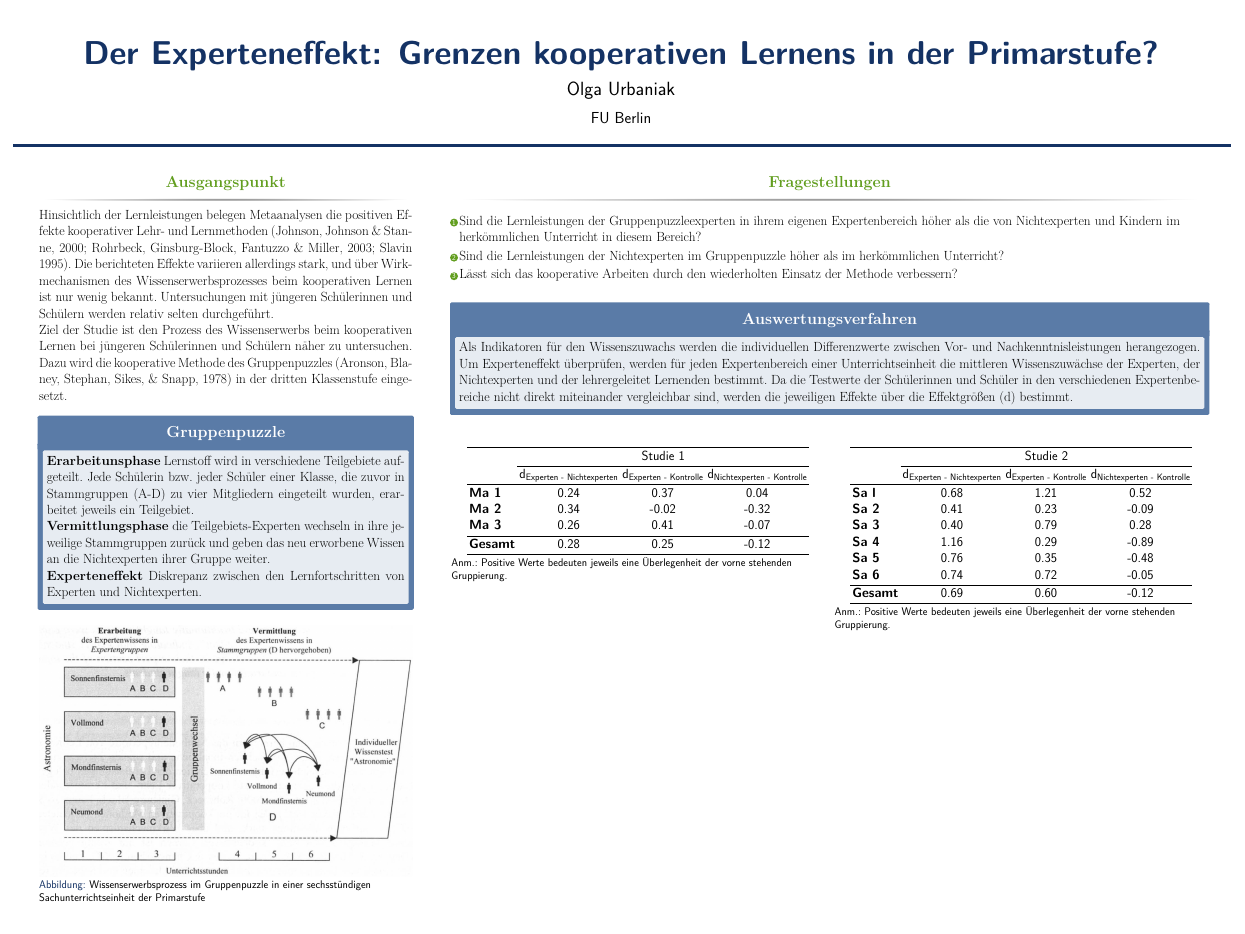
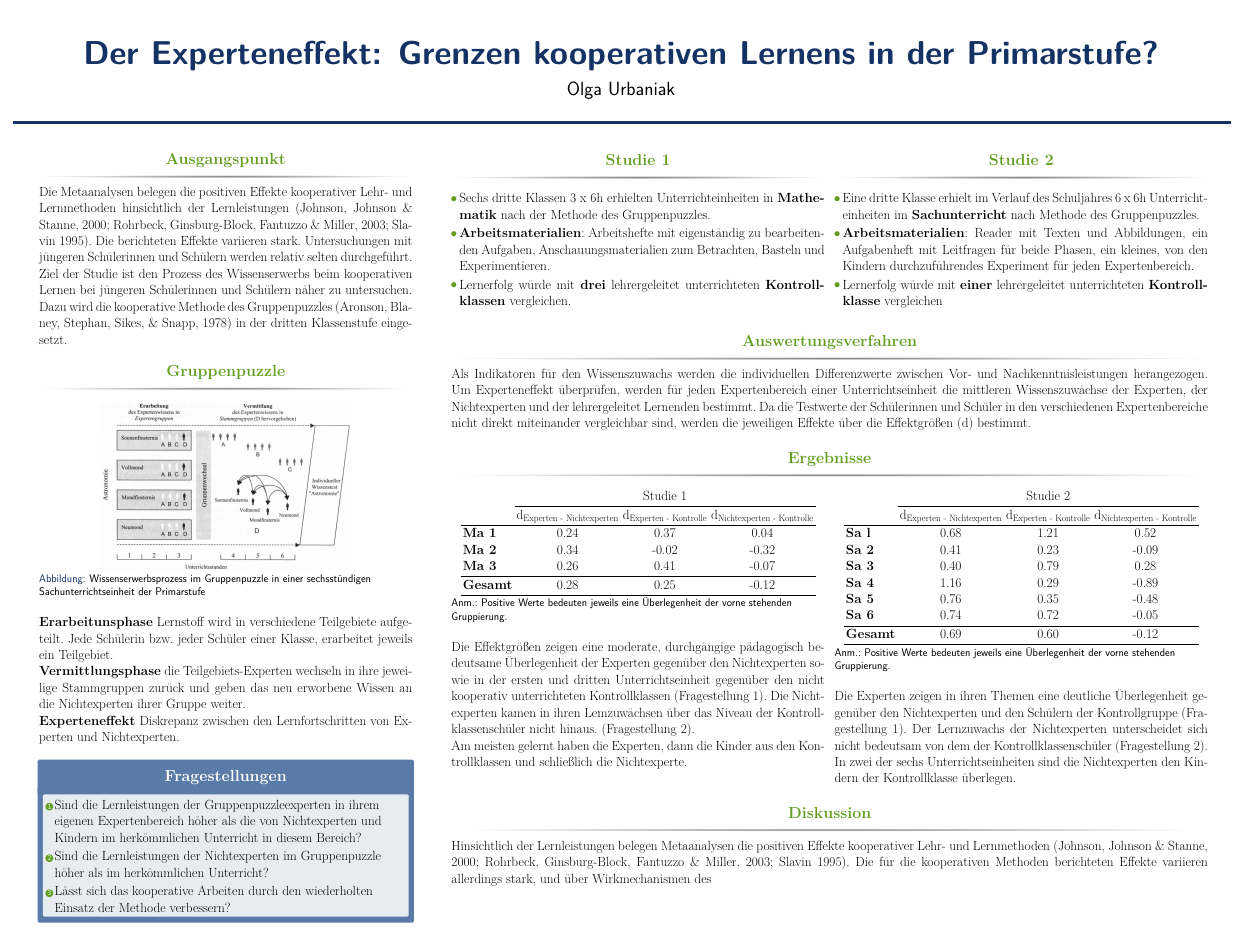
Before and after one commit to s-urbaniak/poster, a LaTeX poster (poster.tex, which reads beamerthemeconfposter.sty): the whole page. Compiled offline with pdfLaTeX.

Commit message:
erstes resultat

```diff
--- a/beamerthemeconfposter.sty
+++ b/beamerthemeconfposter.sty
@@ -200,7 +200,7 @@
     \centering
     \usebeamercolor{title in headline}{\color{jblue}\Huge{\textbf{\inserttitle}}\\[0.5ex]}
     \usebeamercolor{author in headline}{\color{fg}\Large{\insertauthor}\\[1ex]}
-    \usebeamercolor{institute in headline}{\color{fg}\large{\insertinstitute}\\[1ex]}
+%    \usebeamercolor{institute in headline}{\color{fg}\large{\insertinstitute}\\[1ex]}
     \vskip1cm
    \end{column}
    \vspace{1cm}
--- a/poster.tex
+++ b/poster.tex
@@ -76,61 +76,78 @@
 \begin{column}{\onecolwid} % The first column
 
 \begin{block}{Ausgangspunkt}
-Hinsichtlich der Lernleistungen  belegen Metaanalysen die positiven Effekte kooperativer Lehr- und Lernmethoden (Johnson, Johnson \& Stanne, 2000; Rohrbeck, Ginsburg-Block, Fantuzzo \& Miller, 2003; Slavin 1995). Die berichteten Effekte variieren allerdings stark, und über Wirkmechanismen des Wissenserwerbsprozesses beim kooperativen Lernen ist nur wenig bekannt. Untersuchungen mit jüngeren Schülerinnen und Schülern werden relativ selten durchgeführt.
+Die Metaanalysen belegen die positiven Effekte kooperativer Lehr- und Lernmethoden hinsichtlich der Lernleistungen (Johnson, Johnson \& Stanne, 2000; Rohrbeck, Ginsburg-Block, Fantuzzo \& Miller, 2003; Slavin 1995). Die berichteten Effekte variieren stark. Untersuchungen mit jüngeren Schülerinnen und Schülern werden relativ selten durchgeführt.
 
 Ziel der Studie ist den Prozess des Wissenserwerbs beim kooperativen Lernen bei jüngeren Schülerinnen und Schülern näher zu untersuchen. Dazu wird die kooperative Methode des Gruppenpuzzles (Aronson, Blaney, Stephan, Sikes, \& Snapp, 1978) in der dritten Klassenstufe eingesetzt.
 \end{block}
 
-\begin{alertblock}{Gruppenpuzzle}
-\textbf{Erarbeitunsphase} Lernstoff wird in verschiedene Teilgebiete aufgeteilt. Jede Schülerin bzw. jeder Schüler einer Klasse, die zuvor in Stammgruppen (A-D) zu vier Mitgliedern eingeteilt wurden, erarbeitet jeweils ein Teilgebiet.
+
+\begin{block}{Gruppenpuzzle}
+
+\begin{figure}
+\includegraphics[width=0.67\linewidth]{experteneffekt.jpg}
+\caption{Wissenserwerbsprozess im Gruppenpuzzle in einer sechsstündigen Sachunterrichtseinheit der Primarstufe}
+\end{figure}
+
+\textbf{Erarbeitunsphase} Lernstoff wird in verschiedene Teilgebiete aufgeteilt. Jede Schülerin bzw. jeder Schüler einer Klasse, erarbeitet jeweils ein Teilgebiet.
 
 \textbf{Vermittlungsphase} die Teilgebiets-Experten wechseln in ihre jeweilige Stammgruppen zurück und geben das neu erworbene Wissen an die Nichtexperten ihrer Gruppe weiter.
 
 \textbf{Experteneffekt} Diskrepanz zwischen den Lernfortschritten von Experten und Nichtexperten.
-\end{alertblock}
+\end{block}
 
 
-\begin{figure}
-\includegraphics[width=1.0\linewidth]{experteneffekt.jpg}
-\caption{Wissenserwerbsprozess im Gruppenpuzzle in einer sechsstündigen Sachunterrichtseinheit der Primarstufe}
-\end{figure}
-
-
-\end{column} % End of the first column
-\begin{column}{\sepwid}\end{column} % Empty spacer column
-
-
-\begin{column}{\twocolwid} % Begin a column which is two columns wide (column 2)
-
-% \begin{columns}[t,totalwidth=\twocolwid] % Split up the two columns wide column
-% \begin{column}{\onecolwid}\vspace{-.6in} % The first column within column 2 (column 2.1)
-% \end{column} % End of column 2.1
-% \begin{column}{\onecolwid}\vspace{-.6in} % The second column within column 2 (column 2.2)
-% \end{column} % End of column 2.2
-% \end{columns} % End of the split of column 2 - any content after this will now take up 2 columns width
-
-
-\begin{block}{Fragestellungen}
+\begin{alertblock}{Fragestellungen}
 \begin{enumerate}
 \item Sind die Lernleistungen der Gruppenpuzzleexperten in ihrem eigenen Expertenbereich höher als die von Nichtexperten und Kindern im herkömmlichen Unterricht in diesem Bereich?
 \item Sind die Lernleistungen der Nichtexperten im Gruppenpuzzle höher als im herkömmlichen Unterricht?
 \item Lässt sich das kooperative Arbeiten durch den wiederholten Einsatz der Methode verbessern?
 \end{enumerate}
+\end{alertblock}
+
+
+\end{column} % End of the first column
+
+
+\begin{column}{\sepwid}\end{column} % Empty spacer column
+\begin{column}{\twocolwid} % Begin a column which is two columns wide (column 2)
+
+\begin{columns}[t,totalwidth=\twocolwid] % Split up the two columns wide column
+\begin{column}{\onecolwid}\vspace{-.6in} % The first column within column 2 (column 2.1)
+\begin{block}{Studie 1}
+\begin{itemize}
+\justifying
+\item Sechs dritte Klassen 3 x 6h erhielten Unterrichteinheiten in \textbf{Mathematik} nach der Methode des Gruppenpuzzles.
+\item \textbf{Arbeitsmaterialien}: Arbeitshefte mit eigenständig zu bearbeitenden Aufgaben, Anschauungsmaterialien zum Betrachten, Basteln und Experimentieren.
+\item Lernerfolg würde mit \textbf{drei} lehrergeleitet unterrichteten \textbf{Kontrollklassen} vergleichen.
+\end{itemize}
+\end{block}
+\end{column} % End of column 2.1
+
+
+\begin{column}{\onecolwid}\vspace{-.6in} % The second column within column 2 (column 2.2)
+\begin{block}{Studie 2}
+\begin{itemize}
+\justifying
+\item Eine dritte Klasse erhielt im Verlauf des Schuljahres 6 x 6h Unterrichteinheiten im \textbf{Sachunterricht} nach Methode des Gruppenpuzzles.
+\item \textbf{Arbeitsmaterialien}: Reader mit Texten und Abbildungen, ein Aufgabenheft mit Leitfragen für beide Phasen, ein kleines, von den Kindern durchzuführendes  Experiment für jeden Expertenbereich.
+\item Lernerfolg würde mit \textbf{einer} lehrergeleitet unterrichteten \textbf{Kontrollklasse} vergleichen
+\end{itemize}
+\end{block}
+\end{column} % End of column 2.2
+\end{columns} % End of the split of column 2 - any content after this will now take up 2 columns width
+
+
+\begin{block}{Auswertungsverfahren}
+Als Indikatoren für den Wissenszuwachs werden die individuellen Differenzwerte zwischen Vor- und Nachkenntnisleistungen herangezogen. Um Experteneffekt überprüfen, werden für jeden Expertenbereich einer Unterrichtseinheit die mittleren Wissenszuwächse der Experten, der Nichtexperten und der lehrergeleitet Lernenden bestimmt. Da die Testwerte der Schülerinnen und Schüler in den verschiedenen Expertenbereiche nicht direkt miteinander vergleichbar sind, werden die jeweiligen Effekte über die Effektgrößen (d) bestimmt.
 \end{block}
 
 
-\begin{alertblock}{Auswertungsverfahren}
-Als Indikatoren für den Wissenszuwachs werden die individuellen Differenzwerte zwischen Vor- und Nachkenntnisleistungen herangezogen. Um Experteneffekt überprüfen, werden für jeden Expertenbereich einer Unterrichtseinheit die mittleren Wissenszuwächse der Experten, der Nichtexperten und der lehrergeleitet Lernenden bestimmt. Da die Testwerte der Schülerinnen und Schüler in den verschiedenen Expertenbereiche nicht direkt miteinander vergleichbar sind, werden die jeweiligen Effekte über die Effektgrößen (d) bestimmt.
-\end{alertblock}
-
-
+\begin{block}{Ergebnisse}
 \begin{columns}[t,totalwidth=\twocolwid] % Split up the two columns wide column again
 \begin{column}{\onecolwid} % The first column within column 2 (column 2.1)
-
-
 \begin{table}
 \begin{tabular}{lccc}
-\toprule
  & \multicolumn{3}{c}{Studie 1} \\
 \cmidrule{2-4}
  & d\textsubscript{Experten - Nichtexperten} & d\textsubscript{Experten - Kontrolle} & d\textsubscript{Nichtexperten - Kontrolle} \\
@@ -145,16 +162,17 @@ Als Indikatoren für den Wissenszuwachs werden die individuellen Differenzwerte
 {\caption*{Anm.: Positive Werte bedeuten jeweils eine Überlegenheit der vorne stehenden Gruppierung.}}
 \end{table}
 
+\justifying
+Die Effektgrößen zeigen eine moderate, durchgängige pädagogisch bedeutsame Überlegenheit der Experten gegenüber den Nichtexperten sowie in der ersten und dritten Unterrichtseinheit gegenüber den nicht kooperativ unterrichteten Kontrollklassen (Fragestellung 1). Die Nichtexperten kamen in ihren Lemzuwächsen über das Niveau der Kontrollklassenschüler nicht hinaus. (Fragestellung 2).
+
+Am meisten gelernt haben die Experten, dann die Kinder aus den Kontrollklassen und schließlich die Nichtexperte.
 
 \end{column} % End of column 2.1
 
 
 \begin{column}{\onecolwid} % The second column within column 2 (column 2.2)
-
-
 \begin{table}
 \begin{tabular}{lccc}
-\toprule
  & \multicolumn{3}{c}{Studie 2} \\
 \cmidrule{2-4}
  & d\textsubscript{Experten - Nichtexperten} & d\textsubscript{Experten - Kontrolle} & d\textsubscript{Nichtexperten - Kontrolle} \\
@@ -172,11 +190,19 @@ Als Indikatoren für den Wissenszuwachs werden die individuellen Differenzwerte
 {\caption*{Anm.: Positive Werte bedeuten jeweils eine Überlegenheit der vorne stehenden Gruppierung.}}
 \end{table}
 
+\justifying
+Die Experten zeigen in ihren Themen eine deutliche Überlegenheit gegenüber den Nichtexperten und den Schülern der Kontrollgruppe (Fragestellung 1).
+Der Lernzuwachs der Nichtexperten unterscheidet sich nicht bedeutsam von dem der Kontrollklassenschüler (Fragestellung 2).
+In zwei der sechs Unterrichtseinheiten sind die Nichtexperten den Kindern der Kontrollklasse überlegen.
 
 \end{column} % End of column 2.2
+\end{columns} % End of the split of column 2
+\end{block}
 
+\begin{block}{Diskussion}
+Hinsichtlich der Lernleistungen  belegen Metaanalysen die positiven Effekte kooperativer Lehr- und Lernmethoden (Johnson, Johnson \& Stanne, 2000; Rohrbeck, Ginsburg-Block, Fantuzzo \& Miller, 2003; Slavin 1995). Die für die kooperativen Methoden berichteten Effekte variieren allerdings stark, und über Wirkmechanismen des
+\end{block}
 
-\end{columns} % End of the split of column 2
 \end{column} % End of the second column
 \end{columns} % End of all the columns in the poster
 \end{frame} % End of the enclosing frame
```
Also changed, not shown: poster.pdf, beamerthemeconfposter.sty (1 more changed lines), 2 other files.
